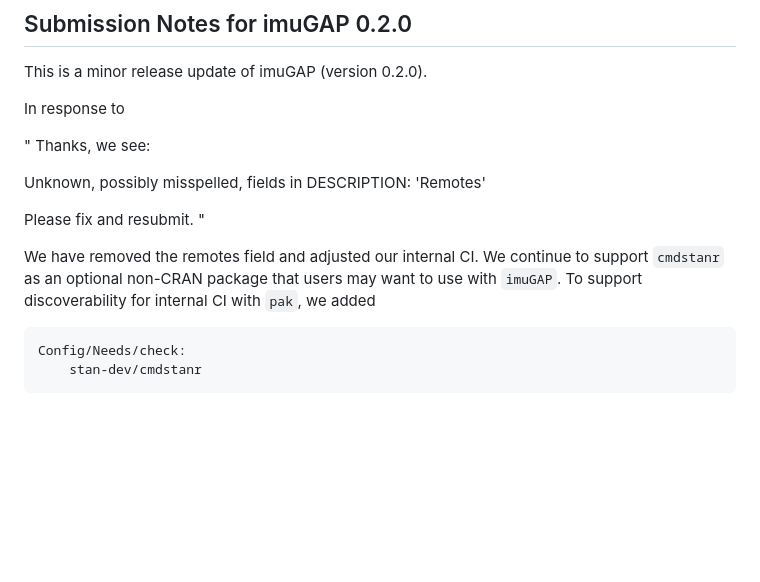
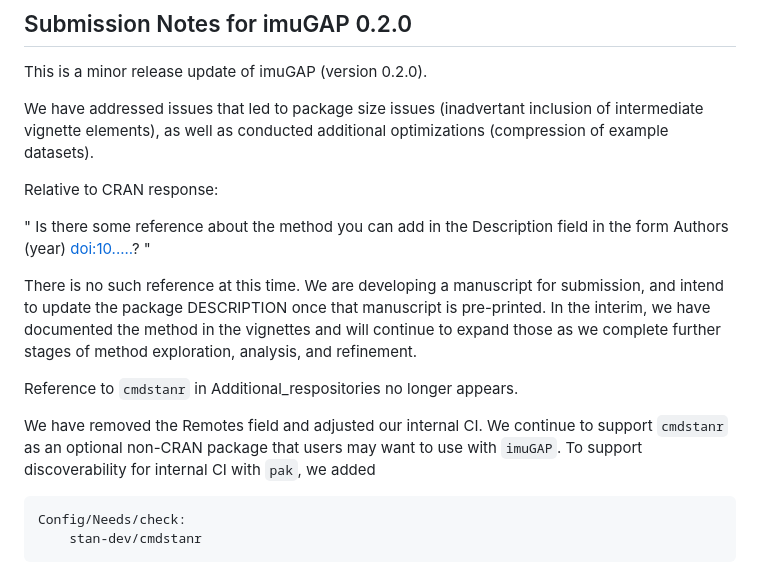
Before and after one commit to ACCIDDA/imuGAP, a Markdown page: cran-comments.md, the part around the change. GitHub-like rendering; blank space fills up the shorter version.

Commit message:
update cran notes

````diff
--- a/cran-comments.md
+++ b/cran-comments.md
@@ -2,18 +2,20 @@
 
 This is a minor release update of imuGAP (version 0.2.0).
 
-In response to
+We have addressed issues that led to package size issues (inadvertant inclusion of intermediate vignette elements), as well as conducted additional optimizations (compression of example datasets).
+
+Relative to CRAN response:
 
 "
-Thanks, we see:
-
-   Unknown, possibly misspelled, fields in DESCRIPTION:
-     'Remotes'
-
-Please fix and resubmit.
+Is there some reference about the method you can add in the Description
+field in the form Authors (year) <doi:10.....>?
 "
 
-We have removed the remotes field and adjusted our internal CI. We continue to support `cmdstanr` as an optional non-CRAN package that users may want to use with `imuGAP`. To support discoverability for internal CI with `pak`, we added
+There is no such reference at this time. We are developing a manuscript for submission, and intend to update the package DESCRIPTION once that manuscript is pre-printed. In the interim, we have documented the method in the vignettes and will continue to expand those as we complete further stages of method exploration, analysis, and refinement.
+
+Reference to `cmdstanr` in Additional_respositories no longer appears.
+
+We have removed the Remotes field and adjusted our internal CI. We continue to support `cmdstanr` as an optional non-CRAN package that users may want to use with `imuGAP`. To support discoverability for internal CI with `pak`, we added
 
 ```
 Config/Needs/check:
````
